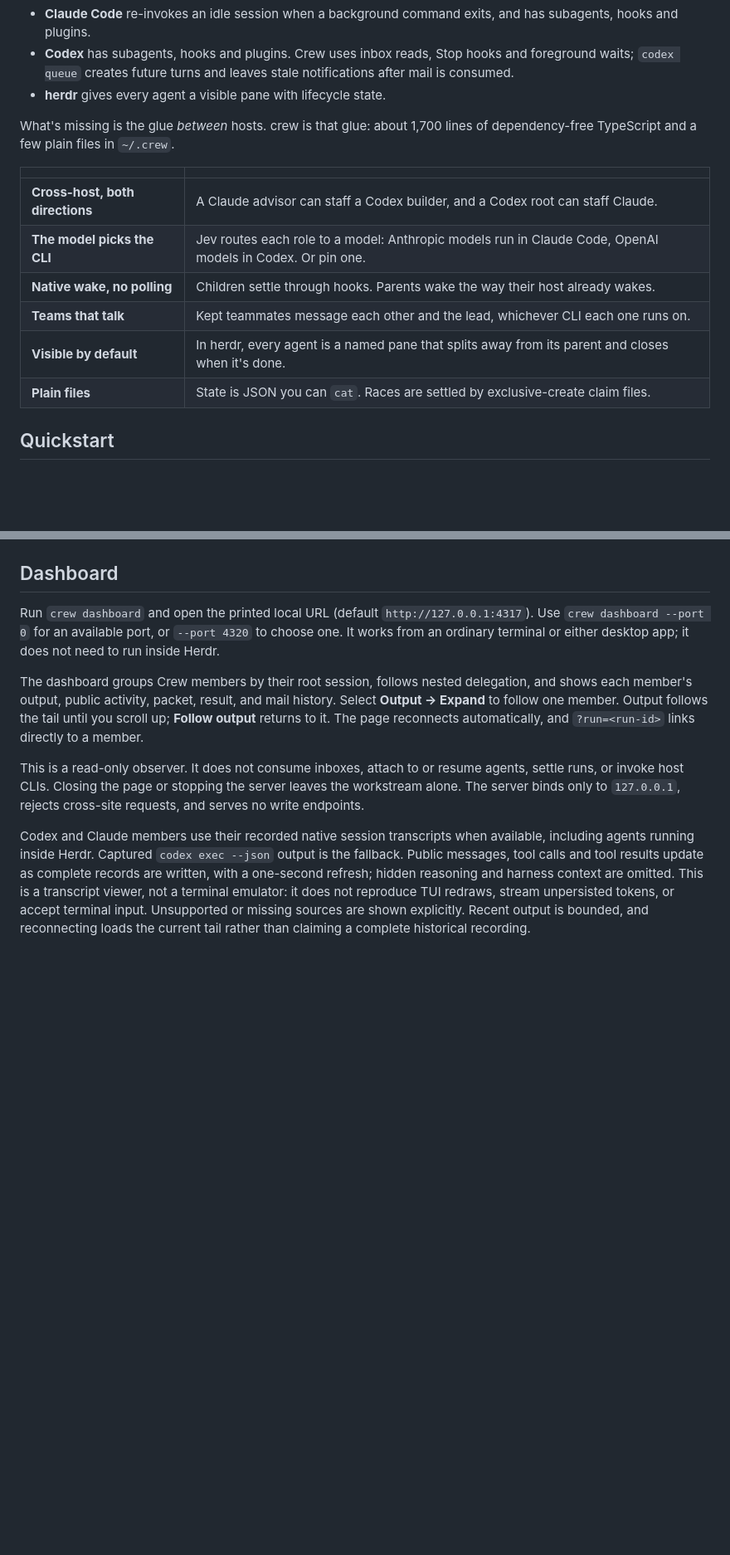
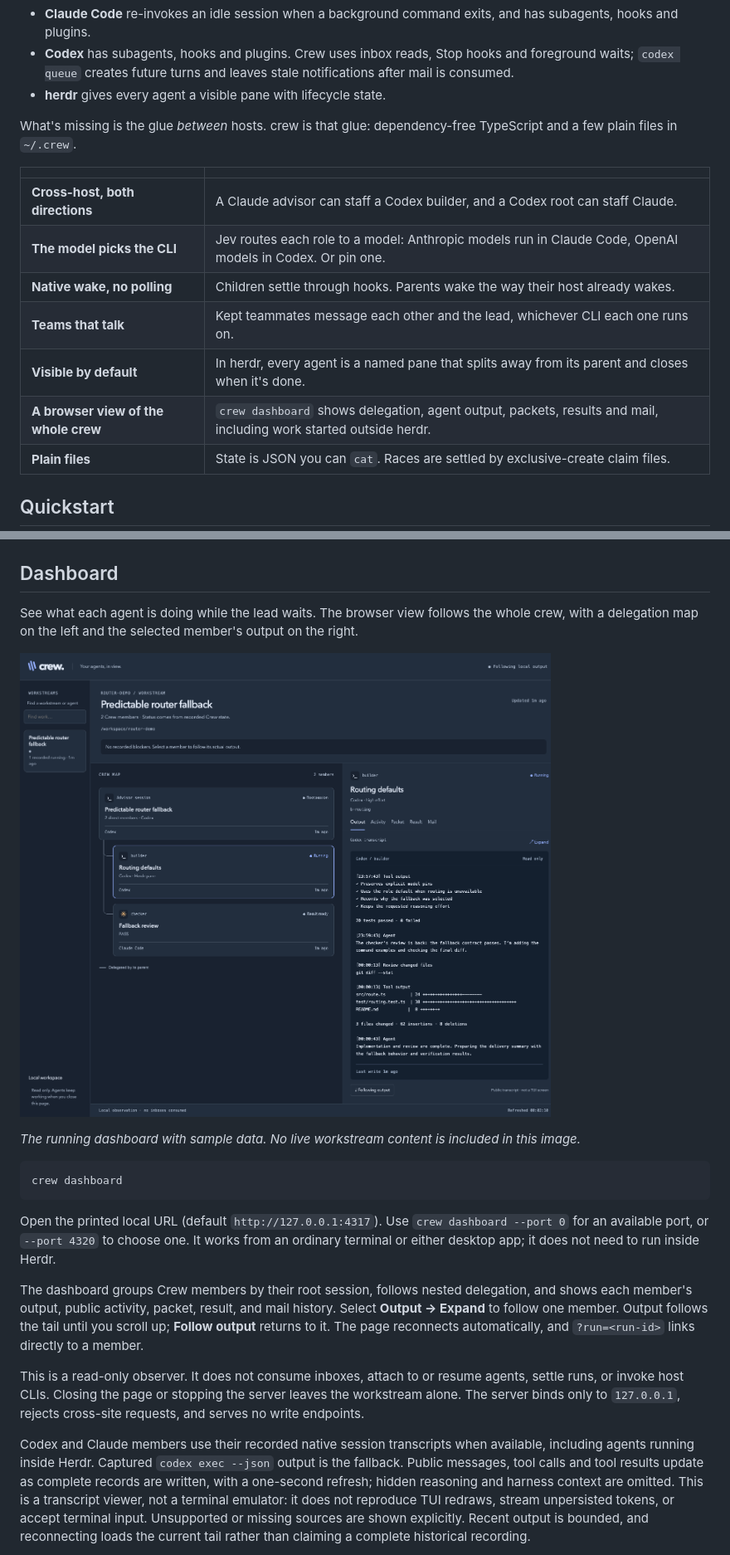
Before and after one commit to nourhelmi/crew, a Markdown page: README.md, 2 parts joined by grey strips. Shown at 83% size. Rendered like a GitHub page; pictures changed too: assets/dashboard.png (added); blank space fills up the shorter version.

Commit message:
Document the dashboard with a public sample screenshot

````diff
--- a/README.md
+++ b/README.md
@@ -48,8 +49,8 @@ everything:
   waits; `codex queue` creates future turns and leaves stale notifications after mail is consumed.
 - **herdr** gives every agent a visible pane with lifecycle state.
 
-What's missing is the glue *between* hosts. crew is that glue: about 1,700 lines of
-dependency-free TypeScript and a few plain files in `~/.crew`.
+What's missing is the glue *between* hosts. crew is that glue: dependency-free TypeScript
+and a few plain files in `~/.crew`.
 
 | | |
 |---|---|
@@ -58,6 +59,7 @@ dependency-free TypeScript and a few plain files in `~/.crew`.
 | **Native wake, no polling** | Children settle through hooks. Parents wake the way their host already wakes. |
 | **Teams that talk** | Kept teammates message each other and the lead, whichever CLI each one runs on. |
 | **Visible by default** | In herdr, every agent is a named pane that splits away from its parent and closes when it's done. |
+| **A browser view of the whole crew** | `crew dashboard` shows delegation, agent output, packets, results and mail, including work started outside herdr. |
 | **Plain files** | State is JSON you can `cat`. Races are settled by exclusive-create claim files. |
 
 ## Quickstart
@@ -312,7 +318,18 @@ part of normal review.
 
 ## Dashboard
 
-Run `crew dashboard` and open the printed local URL (default `http://127.0.0.1:4317`).
+See what each agent is doing while the lead waits. The browser view follows the whole crew,
+with a delegation map on the left and the selected member's output on the right.
+
+![Crew dashboard showing a Codex builder and Claude checker, with the selected builder's output](assets/dashboard.png)
+
+*The running dashboard with sample data. No live workstream content is included in this image.*
+
+```sh
+crew dashboard
+```
+
+Open the printed local URL (default `http://127.0.0.1:4317`).
 Use `crew dashboard --port 0` for an available port, or `--port 4320` to choose one.
 It works from an ordinary terminal or either desktop app; it does not need to run inside Herdr.
 
````
Also changed, not shown: other parts of README.md (+6 -1 lines).
